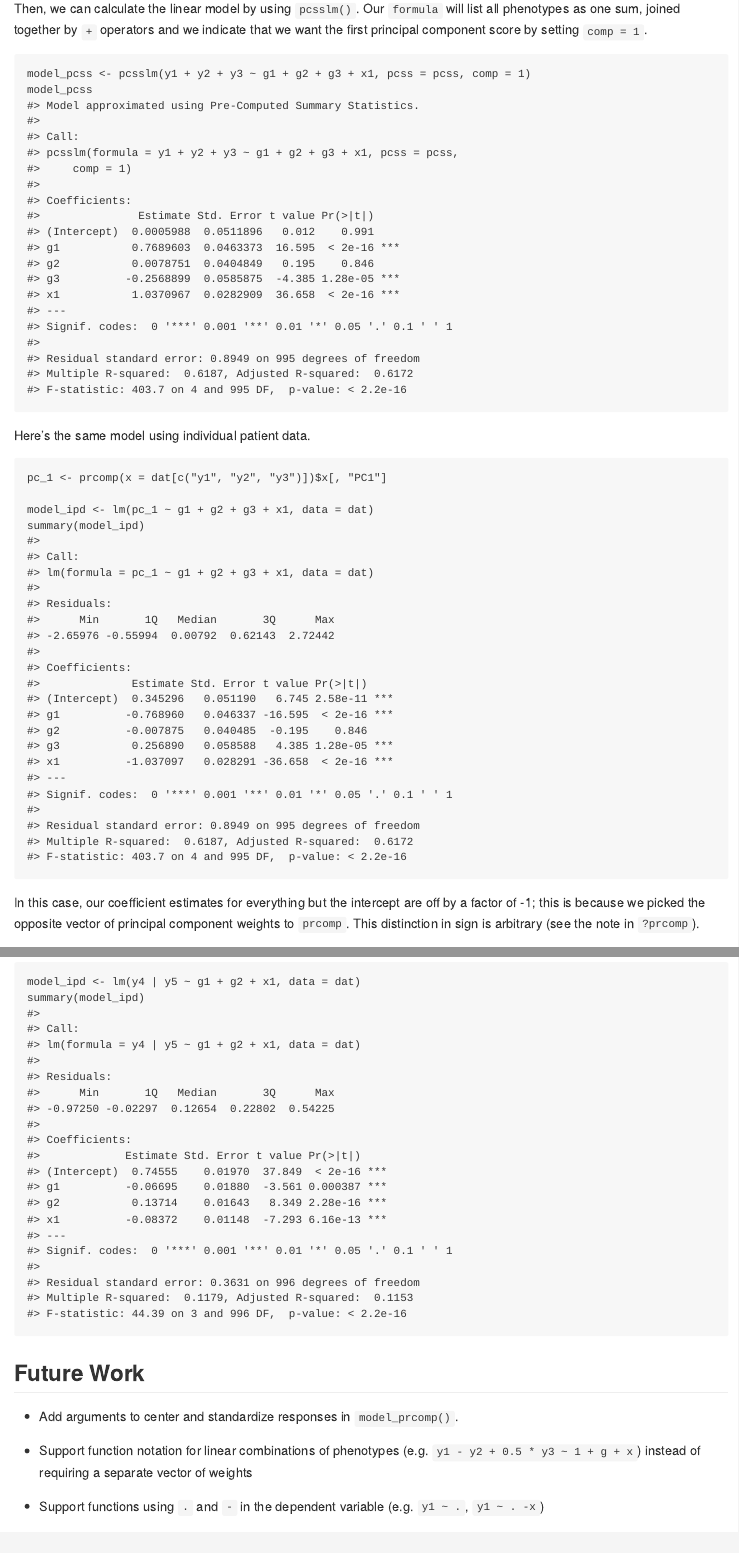
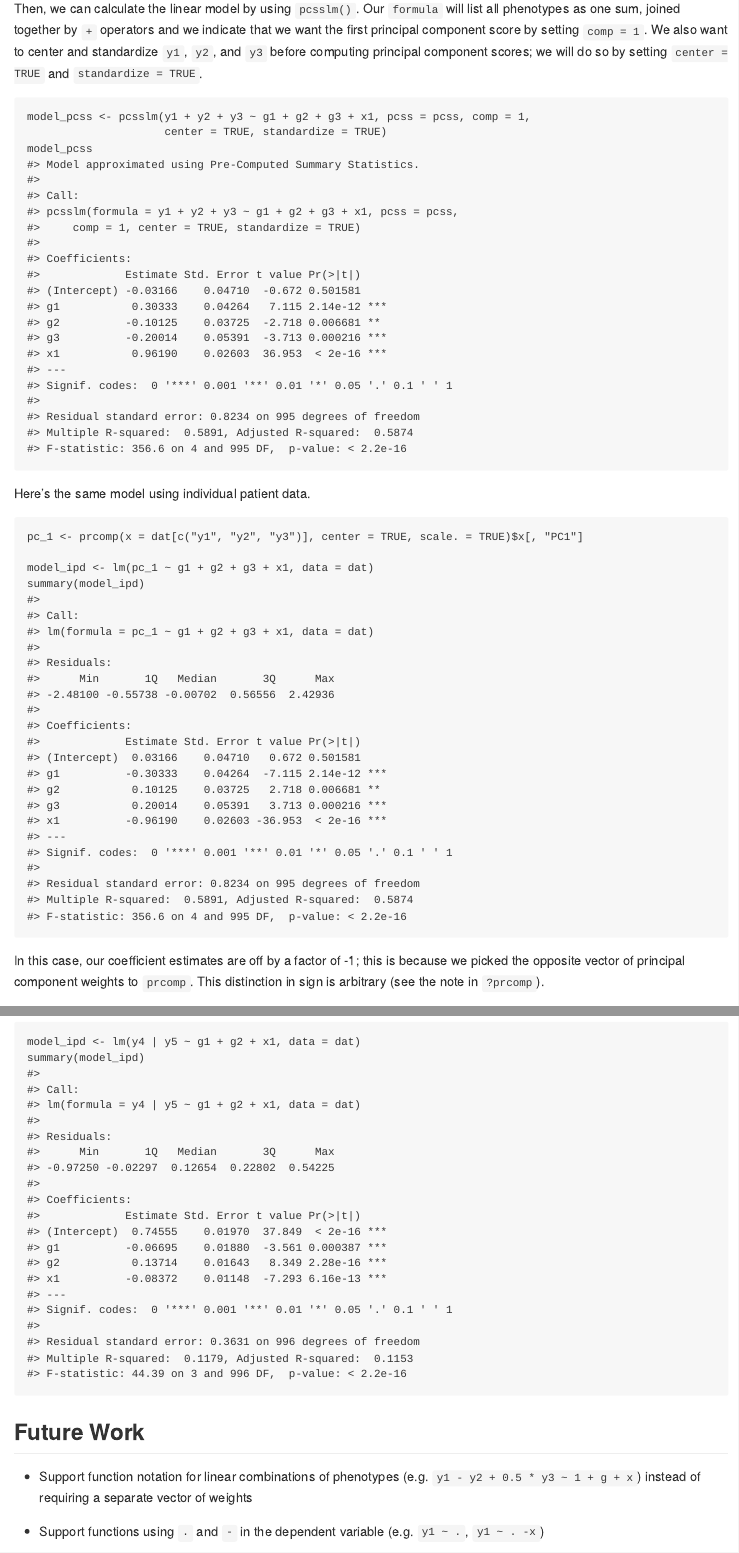
Before and after one commit to jackmwolf/pcsstools, an R Markdown document (README.Rmd): the page in a window 1100 px wide, from 1580 px down, and a second part further down, joined at a grey line. The pictures show the output file README.md that the author committed with the source, drawn offline in the style of GitHub; badge pictures from the web are left out.

Commit message:
Support centering/standardizing responses in model_prcomp

````diff
--- a/README.Rmd
+++ b/README.Rmd
@@ -77,22 +77,24 @@ pcss <- list(
 
 Then, we can calculate the linear model by using `pcsslm()`.
 Our `formula` will list all phenotypes as one sum, joined together by `+` operators and we indicate that we want the first principal component score by setting `comp = 1`.
+We also want to center and standardize `y1`, `y2`, and `y3` before computing principal component scores; we will do so by setting `center = TRUE` and `standardize = TRUE`.
 
 ```{r}
-model_pcss <- pcsslm(y1 + y2 + y3 ~ g1 + g2 + g3 + x1, pcss = pcss, comp = 1)
+model_pcss <- pcsslm(y1 + y2 + y3 ~ g1 + g2 + g3 + x1, pcss = pcss, comp = 1,
+                     center = TRUE, standardize = TRUE)
 model_pcss
 ```
 
 Here's the same model using individual patient data.
 
 ```{r}
-pc_1 <- prcomp(x = dat[c("y1", "y2", "y3")])$x[, "PC1"]
+pc_1 <- prcomp(x = dat[c("y1", "y2", "y3")], center = TRUE, scale. = TRUE)$x[, "PC1"]
 
 model_ipd <- lm(pc_1 ~ g1 + g2 + g3 + x1, data = dat)
 summary(model_ipd)
 ```
 
-In this case, our coefficient estimates for everything but the intercept are off by a factor of -1; this is because we picked the opposite vector of principal component weights to `prcomp`.
+In this case, our coefficient estimates are off by a factor of -1; this is because we picked the opposite vector of principal component weights to `prcomp`.
 This distinction in sign is arbitrary (see the note in `?prcomp`).
 
 We can also compare this model to a smaller model using `anova` and find the same results when using both PCSS and IPD.
@@ -153,8 +155,6 @@ summary(model_ipd)
 
 ## Future Work
 
-* Add arguments to center and standardize responses in  `model_prcomp()`.
-
 * Support function notation for linear combinations of phenotypes (e.g. `y1 - y2 + 0.5 * y3 ~ 1 + g + x`)  instead of requiring a separate vector of weights
 
 * Support functions using `.` and `-` in the dependent variable (e.g. `y1 ~ .`, `y1 ~ . -x`)
````
Also changed, not shown: R/model_linear_combo.R (+17 -1 lines), README.md, 1 other file.
